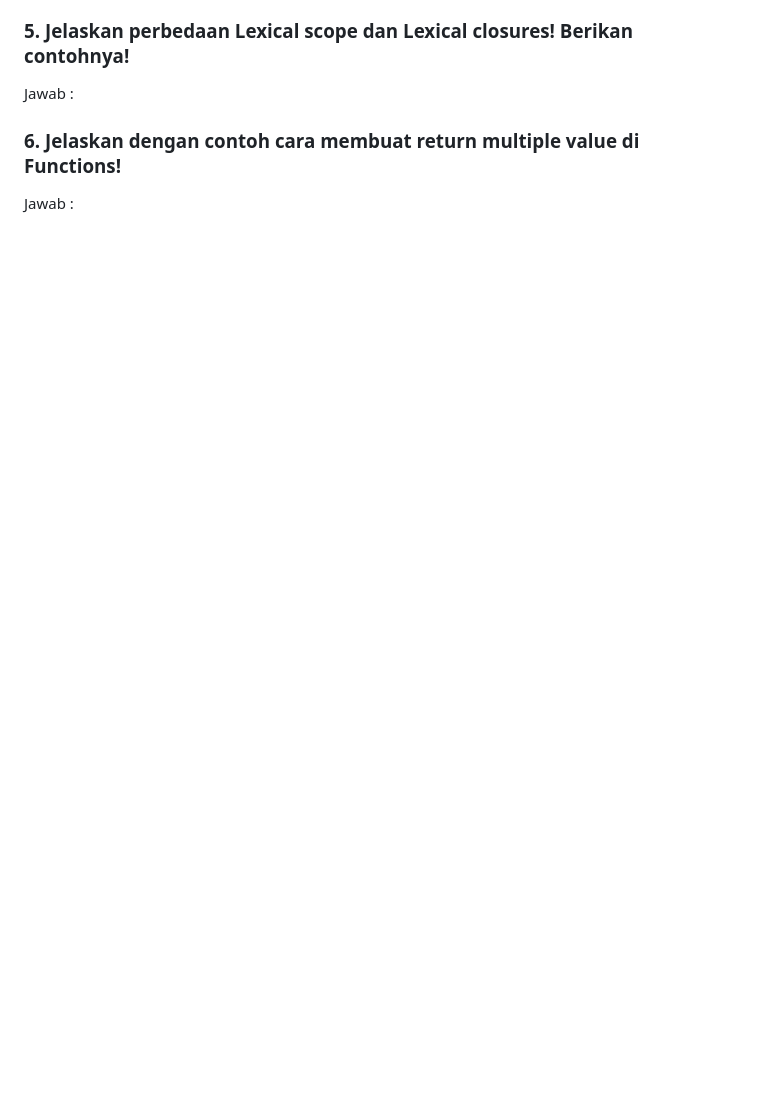
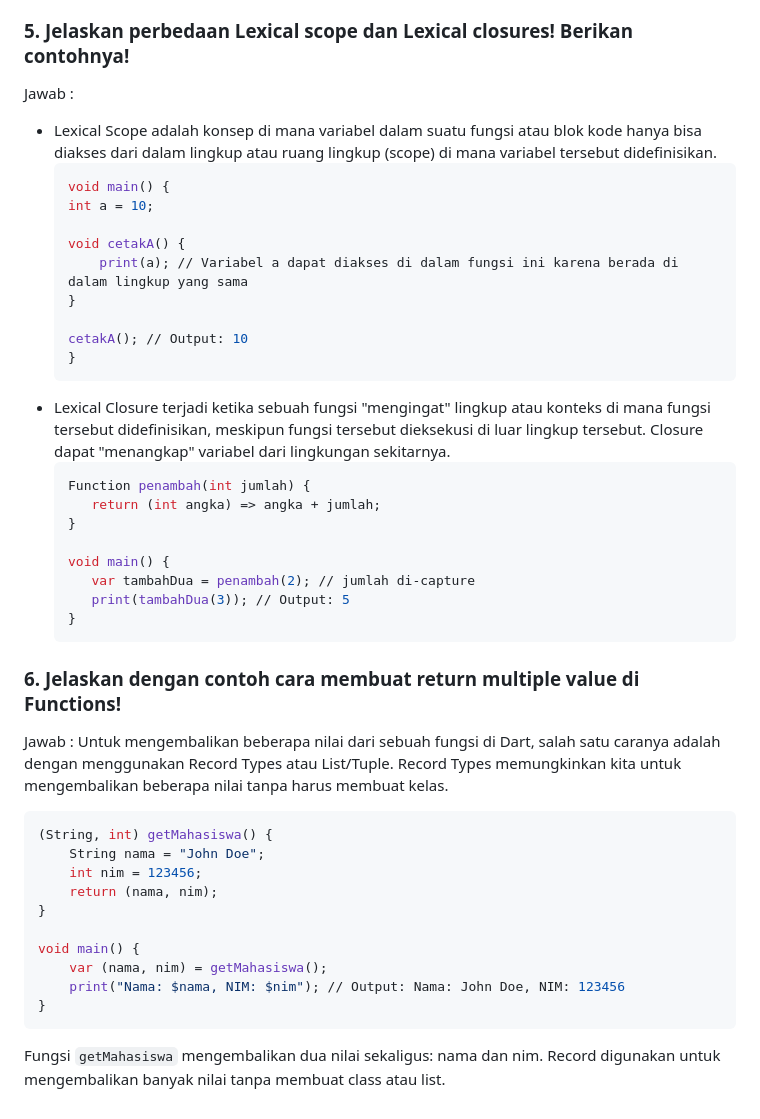
Before and after one commit to DiantoroKadarman/Pemograman-Mobile, a Markdown page: README.md, the part around one of its changes. GitHub-like rendering; blank space fills up the shorter version.

````diff
--- a/README.md
+++ b/README.md
@@ -134,6 +198,43 @@ Jawab :
 
 ### 5. Jelaskan perbedaan Lexical scope dan Lexical closures! Berikan contohnya!
 Jawab :
+ - Lexical Scope adalah konsep di mana variabel dalam suatu fungsi atau blok kode hanya bisa diakses dari dalam lingkup atau ruang lingkup (scope) di mana variabel tersebut didefinisikan.
+    ```sh
+    void main() {
+    int a = 10;
+
+    void cetakA() {
+        print(a); // Variabel a dapat diakses di dalam fungsi ini karena berada di dalam lingkup yang sama
+    }
+
+    cetakA(); // Output: 10
+    }
+    ```
+ - Lexical Closure terjadi ketika sebuah fungsi "mengingat" lingkup atau konteks di mana fungsi tersebut didefinisikan, meskipun fungsi tersebut dieksekusi di luar lingkup tersebut. Closure dapat "menangkap" variabel dari lingkungan sekitarnya.
+     ```sh
+    Function penambah(int jumlah) {
+        return (int angka) => angka + jumlah;
+    }
+
+    void main() {
+        var tambahDua = penambah(2); // jumlah di-capture
+        print(tambahDua(3)); // Output: 5
+    }
+    ```
 
 ### 6. Jelaskan dengan contoh cara membuat return multiple value di Functions!
-Jawab :
+Jawab : Untuk mengembalikan beberapa nilai dari sebuah fungsi di Dart, salah satu caranya adalah dengan menggunakan Record Types atau List/Tuple. Record Types memungkinkan kita untuk mengembalikan beberapa nilai tanpa harus membuat kelas.
+
+```sh
+(String, int) getMahasiswa() {
+    String nama = "John Doe";
+    int nim = 123456;
+    return (nama, nim);
+}
+
+void main() {
+    var (nama, nim) = getMahasiswa();
+    print("Nama: $nama, NIM: $nim"); // Output: Nama: John Doe, NIM: 123456
+}
+```
+Fungsi `getMahasiswa` mengembalikan dua nilai sekaligus: nama dan nim. Record digunakan untuk mengembalikan banyak nilai tanpa membuat class atau list.
````
Also changed, not shown: other parts of README.md (+68 -4 lines).
